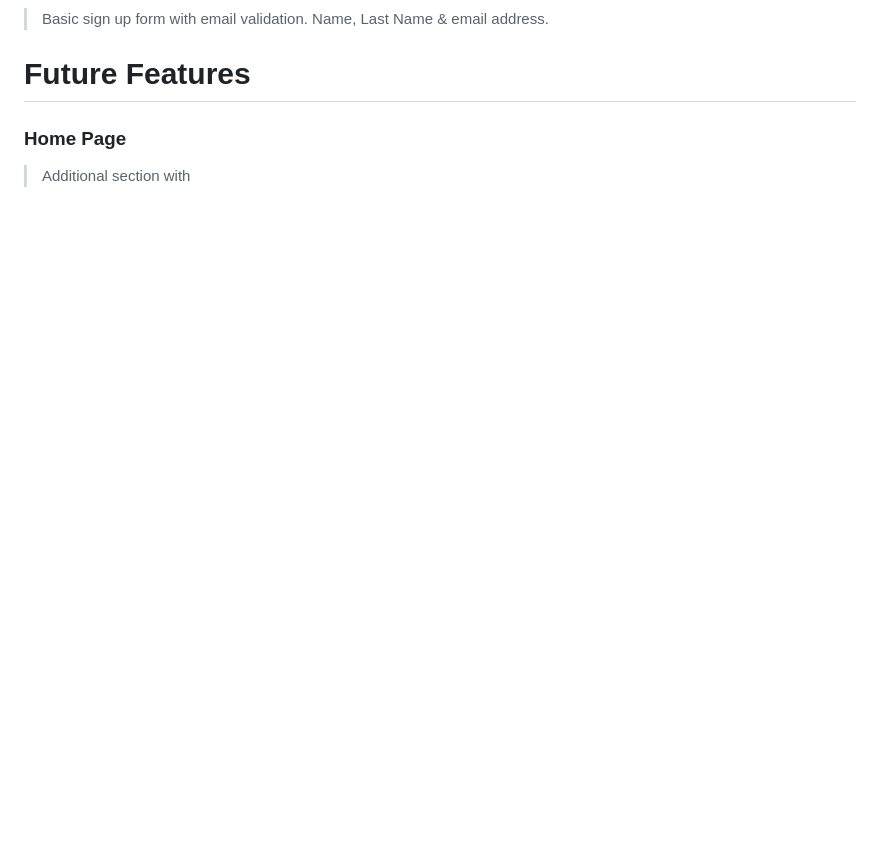
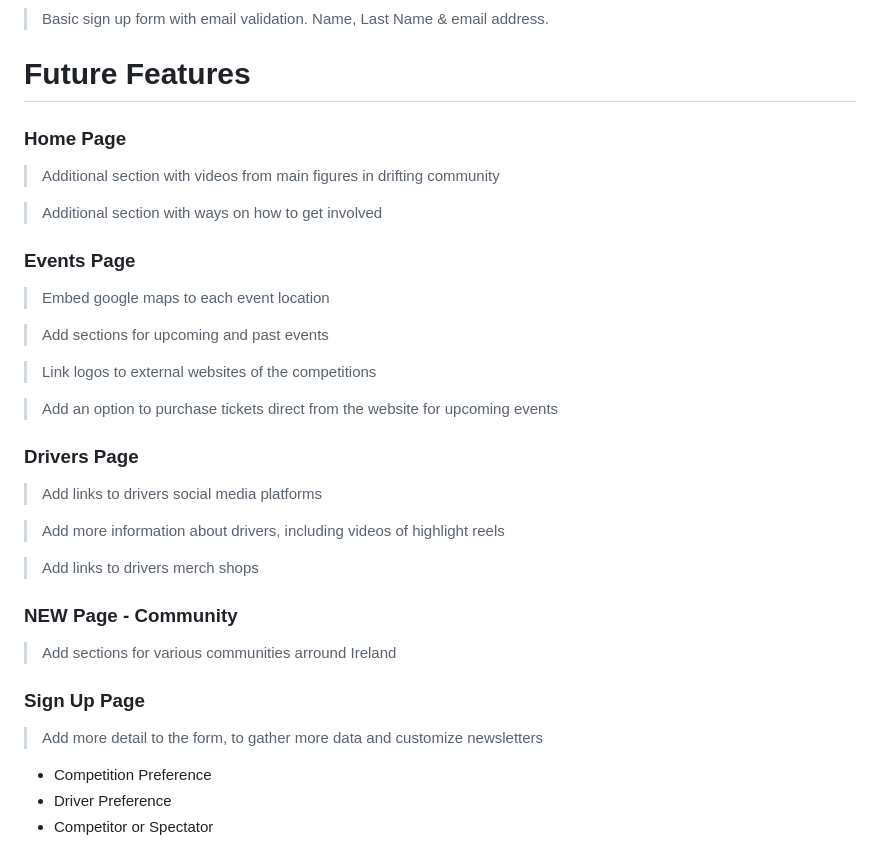
Before and after one commit to AurelijusJarasius/drifting-ireland, a Markdown page: README.md, the part around the change. Drawn GitHub-style; blank space fills up the shorter version.

```diff
--- a/README.md
+++ b/README.md
@@ -216,4 +216,35 @@ This has led me to the conclusion that while there is a lot of information out t
 <a name="Future"></a>
 # Future Features
 ### Home Page
-> Additional section with
+> Additional section with videos from main figures in drifting community
+
+> Additional section with ways on how to get involved
+
+### Events Page
+
+> Embed google maps to each event location
+
+> Add sections for upcoming and past events
+
+> Link logos to external websites of the competitions
+
+> Add an option to purchase tickets direct from the website for upcoming events
+
+### Drivers Page
+
+> Add links to drivers social media platforms
+
+> Add more information about drivers, including videos of highlight reels
+
+> Add links to drivers merch shops
+
+### NEW Page - Community
+
+> Add sections for various communities arround Ireland
+
+### Sign Up Page
+
+> Add more detail to the form, to gather more data and customize newsletters
+- Competition Preference
+- Driver Preference
+- Competitor or Spectator
```
